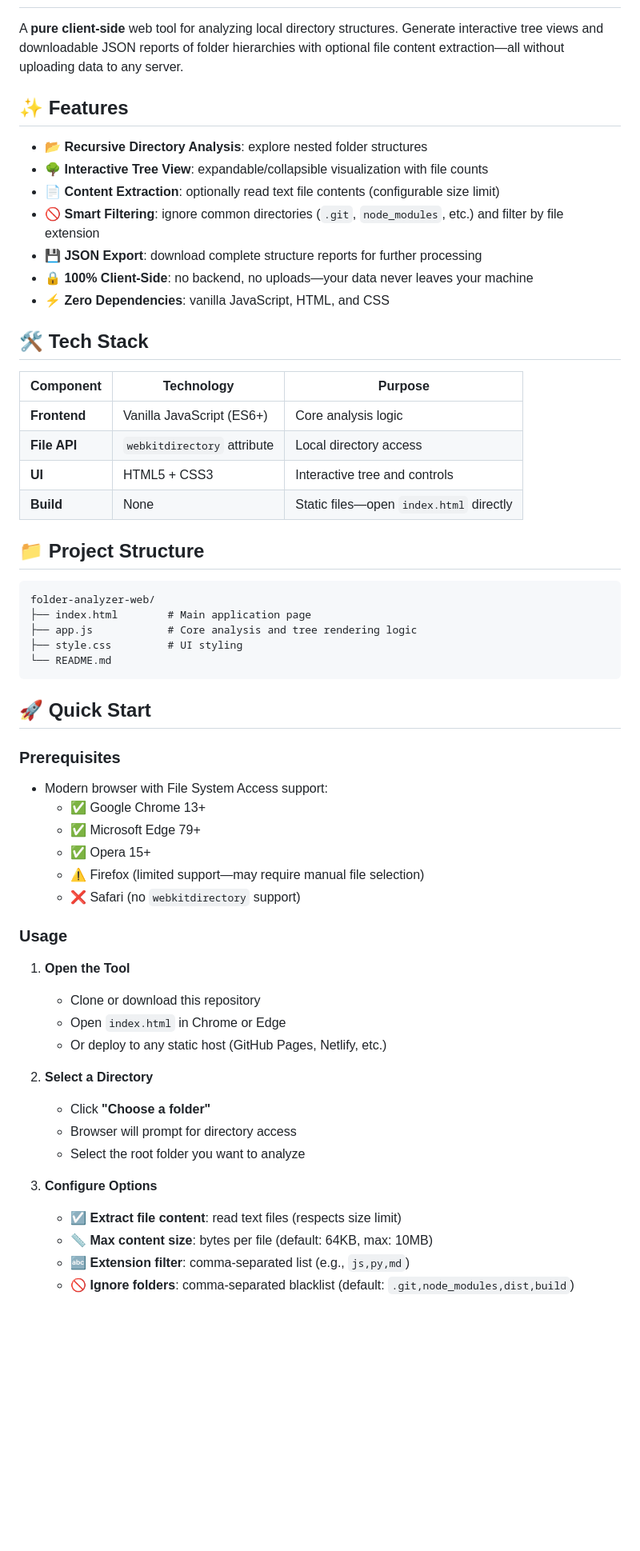
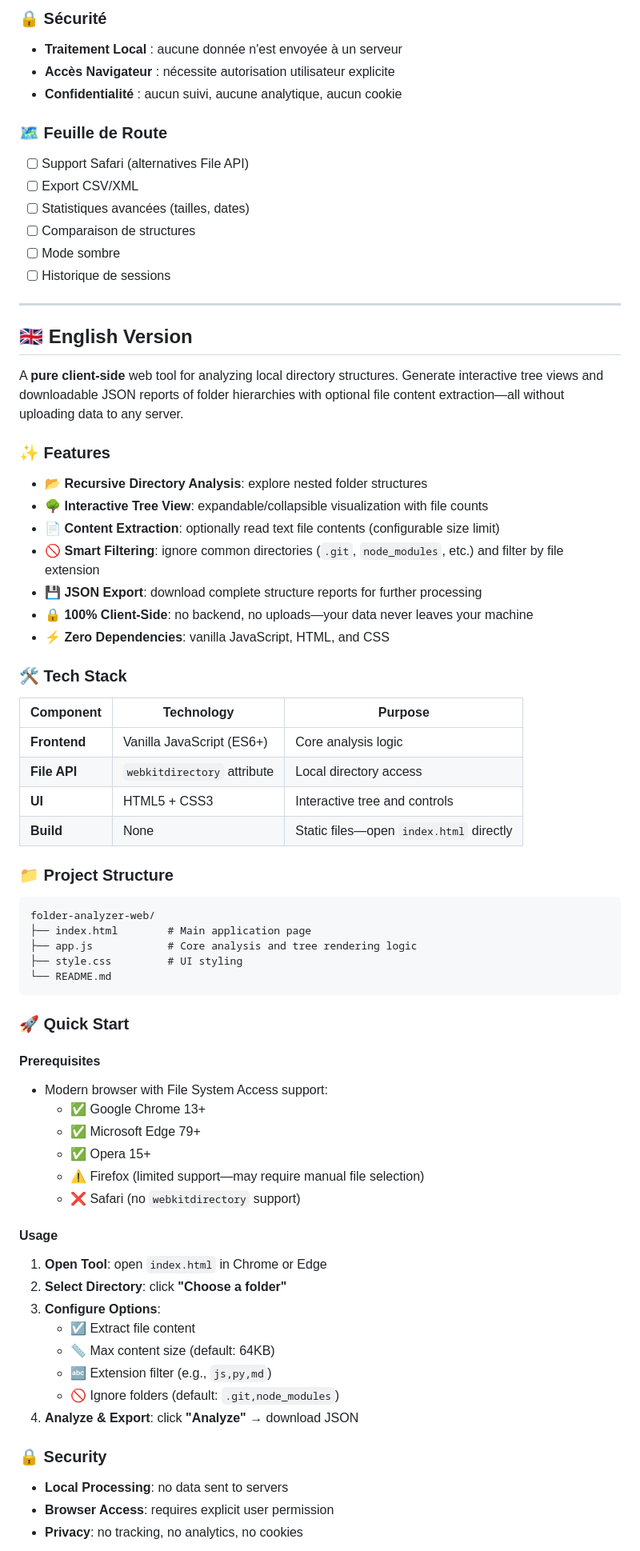
Before and after one commit to Adam-Blf/folder-analyzer-web, a Markdown page: README.md, the part around the change printed below. Shown: that part at 80% size. Drawn GitHub-style; blank space fills up the shorter version.

Commit message:
Add bilingual README (FR/EN)

````diff
--- a/README.md
+++ b/README.md
@@ -2,7 +62,25 @@
+### 🔒 Sécurité
+
+- **Traitement Local** : aucune donnée n'est envoyée à un serveur
+- **Accès Navigateur** : nécessite autorisation utilisateur explicite
+- **Confidentialité** : aucun suivi, aucune analytique, aucun cookie
+
+### 🗺️ Feuille de Route
+
+- [ ] Support Safari (alternatives File API)
+- [ ] Export CSV/XML
+- [ ] Statistiques avancées (tailles, dates)
+- [ ] Comparaison de structures
+- [ ] Mode sombre
+- [ ] Historique de sessions
+
+---
+
+## <a name="english-version"></a>🇬🇧 English Version
 
 A **pure client-side** web tool for analyzing local directory structures. Generate interactive tree views and downloadable JSON reports of folder hierarchies with optional file content extraction—all without uploading data to any server.
 
-## ✨ Features
+### ✨ Features
 
 - 📂 **Recursive Directory Analysis**: explore nested folder structures
 - 🌳 **Interactive Tree View**: expandable/collapsible visualization with file counts
@@ -12,7 +90,7 @@ A **pure client-side** web tool for analyzing local directory structures. Genera
 - 🔒 **100% Client-Side**: no backend, no uploads—your data never leaves your machine
 - ⚡ **Zero Dependencies**: vanilla JavaScript, HTML, and CSS
 
-## 🛠️ Tech Stack
+### 🛠️ Tech Stack
 
 | Component | Technology | Purpose |
 |-----------|------------|---------|
@@ -21,7 +99,7 @@ A **pure client-side** web tool for analyzing local directory structures. Genera
 | **UI** | HTML5 + CSS3 | Interactive tree and controls |
 | **Build** | None | Static files—open `index.html` directly |
 
-## 📁 Project Structure
+### 📁 Project Structure
 
 ```
 folder-analyzer-web/
@@ -31,9 +109,10 @@ folder-analyzer-web/
 └── README.md
 ```
 
-## 🚀 Quick Start
+### 🚀 Quick Start
 
-### Prerequisites
+#### Prerequisites
+
 - Modern browser with File System Access support:
   - ✅ Google Chrome 13+
   - ✅ Microsoft Edge 79+
@@ -41,21 +120,20 @@ folder-analyzer-web/
   - ⚠️ Firefox (limited support—may require manual file selection)
   - ❌ Safari (no `webkitdirectory` support)
 
-### Usage
+#### Usage
 
-1. **Open the Tool**
-   - Clone or download this repository
-   - Open `index.html` in Chrome or Edge
-   - Or deploy to any static host (GitHub Pages, Netlify, etc.)
+1. **Open Tool**: open `index.html` in Chrome or Edge
+2. **Select Directory**: click **"Choose a folder"**
+3. **Configure Options**:
+   - ☑️ Extract file content
+   - 📏 Max content size (default: 64KB)
+   - 🔤 Extension filter (e.g., `js,py,md`)
+   - 🚫 Ignore folders (default: `.git,node_modules`)
+4. **Analyze & Export**: click **"Analyze"** → download JSON
 
-2. **Select a Directory**
-   - Click **"Choose a folder"**
-   - Browser will prompt for directory access
-   - Select the root folder you want to analyze
+### 🔒 Security
 
-3. **Configure Options**
-   - ☑️ **Extract file content**: read text files (respects size limit)
-   - 📏 **Max content size**: bytes per file (default: 64KB, max: 10MB)
-   - 🔤 **Extension filter**: comma-separated list (e.g., `js,py,md`)
-   - 🚫 **Ignore folders**: comma-separated blacklist (default: `.git,node_modules,dist,build`)
+- **Local Processing**: no data sent to servers
+- **Browser Access**: requires explicit user permission
+- **Privacy**: no tracking, no analytics, no cookies
 
````
Also changed, not shown: other parts of README.md (+70 -105 lines).
